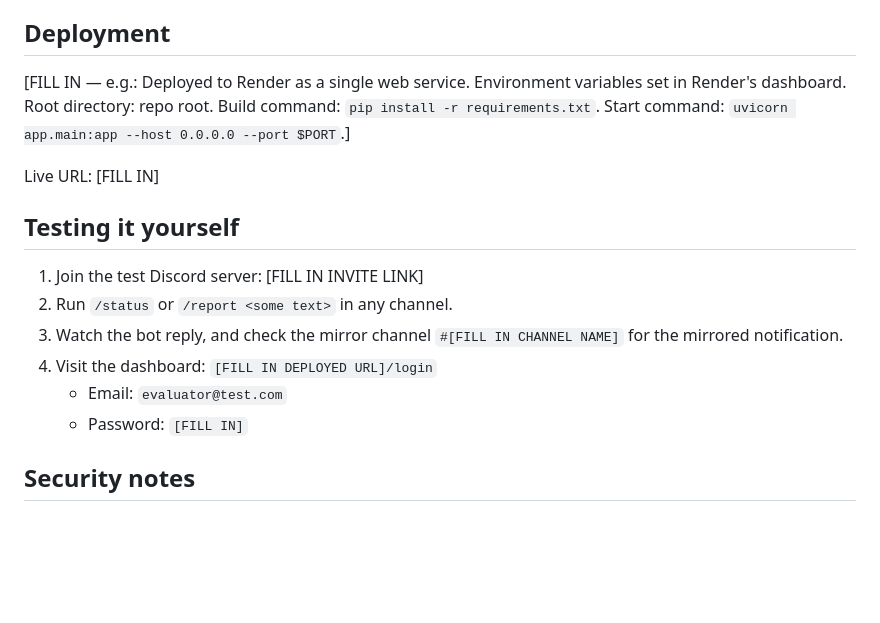
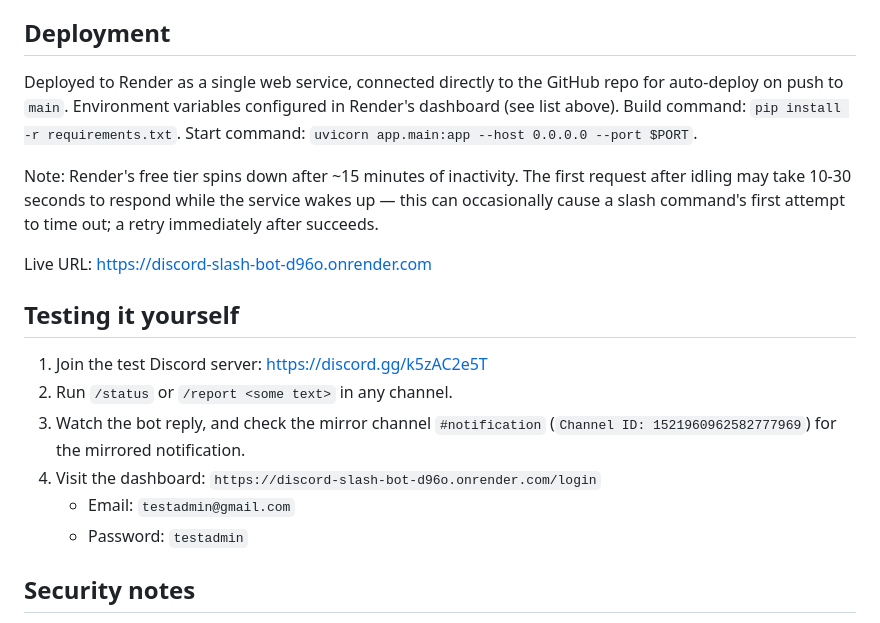
Before and after one commit to Akshat12503/discord-slash-bot, a Markdown page: README.md, the part around the change. GitHub-like rendering; blank space fills up the shorter version.

Commit message:
Updated the deployed link

```diff
--- a/README.md
+++ b/README.md
@@ -151,18 +151,20 @@ Row Level Security is enabled with no policies — only the backend, using the s
 
 ## Deployment
 
-[FILL IN — e.g.: Deployed to Render as a single web service. Environment variables set in Render's dashboard. Root directory: repo root. Build command: `pip install -r requirements.txt`. Start command: `uvicorn app.main:app --host 0.0.0.0 --port $PORT`.]
+Deployed to Render as a single web service, connected directly to the GitHub repo for auto-deploy on push to `main`. Environment variables configured in Render's dashboard (see list above). Build command: `pip install -r requirements.txt`. Start command: `uvicorn app.main:app --host 0.0.0.0 --port $PORT`.
 
-Live URL: [FILL IN]
+Note: Render's free tier spins down after ~15 minutes of inactivity. The first request after idling may take 10-30 seconds to respond while the service wakes up — this can occasionally cause a slash command's first attempt to time out; a retry immediately after succeeds.
+
+Live URL: https://discord-slash-bot-d96o.onrender.com
 
 ## Testing it yourself
 
-1. Join the test Discord server: [FILL IN INVITE LINK]
+1. Join the test Discord server: https://discord.gg/k5zAC2e5T
 2. Run `/status` or `/report <some text>` in any channel.
-3. Watch the bot reply, and check the mirror channel `#[FILL IN CHANNEL NAME]` for the mirrored notification.
-4. Visit the dashboard: `[FILL IN DEPLOYED URL]/login`
-   - Email: `evaluator@test.com`
-   - Password: `[FILL IN]`
+3. Watch the bot reply, and check the mirror channel `#notification` (`Channel ID: 1521960962582777969`) for the mirrored notification.
+4. Visit the dashboard: `https://discord-slash-bot-d96o.onrender.com/login`
+   - Email: `testadmin@gmail.com`
+   - Password: `testadmin`
 
 ## Security notes
 
```
